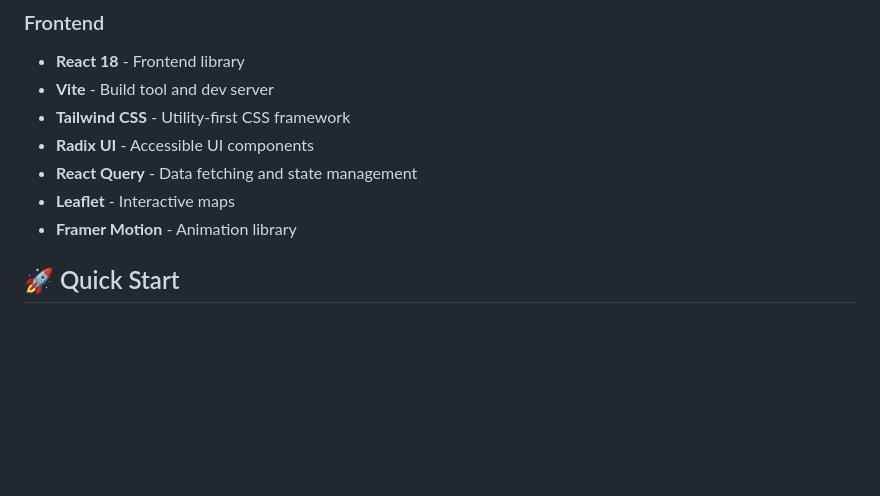
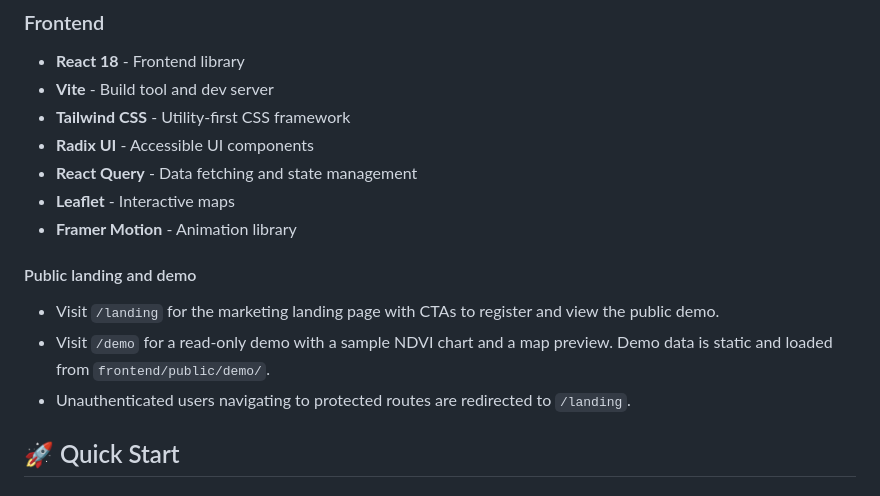
Before and after one commit to monsieurpapa/AgriSight, a Markdown page: README.md, the part around the change. Rendered like a GitHub page; blank space fills up the shorter version.

Commit message:
readme update with authentification flow

```diff
--- a/README.md
+++ b/README.md
@@ -44,6 +44,12 @@ AgriSight is a comprehensive agricultural monitoring and analysis platform that
 - **React Query** - Data fetching and state management
 - **Leaflet** - Interactive maps
 - **Framer Motion** - Animation library
+
+#### Public landing and demo
+
+- Visit `/landing` for the marketing landing page with CTAs to register and view the public demo.
+- Visit `/demo` for a read-only demo with a sample NDVI chart and a map preview. Demo data is static and loaded from `frontend/public/demo/`.
+- Unauthenticated users navigating to protected routes are redirected to `/landing`.
 
 ## 🚀 Quick Start
 
```
